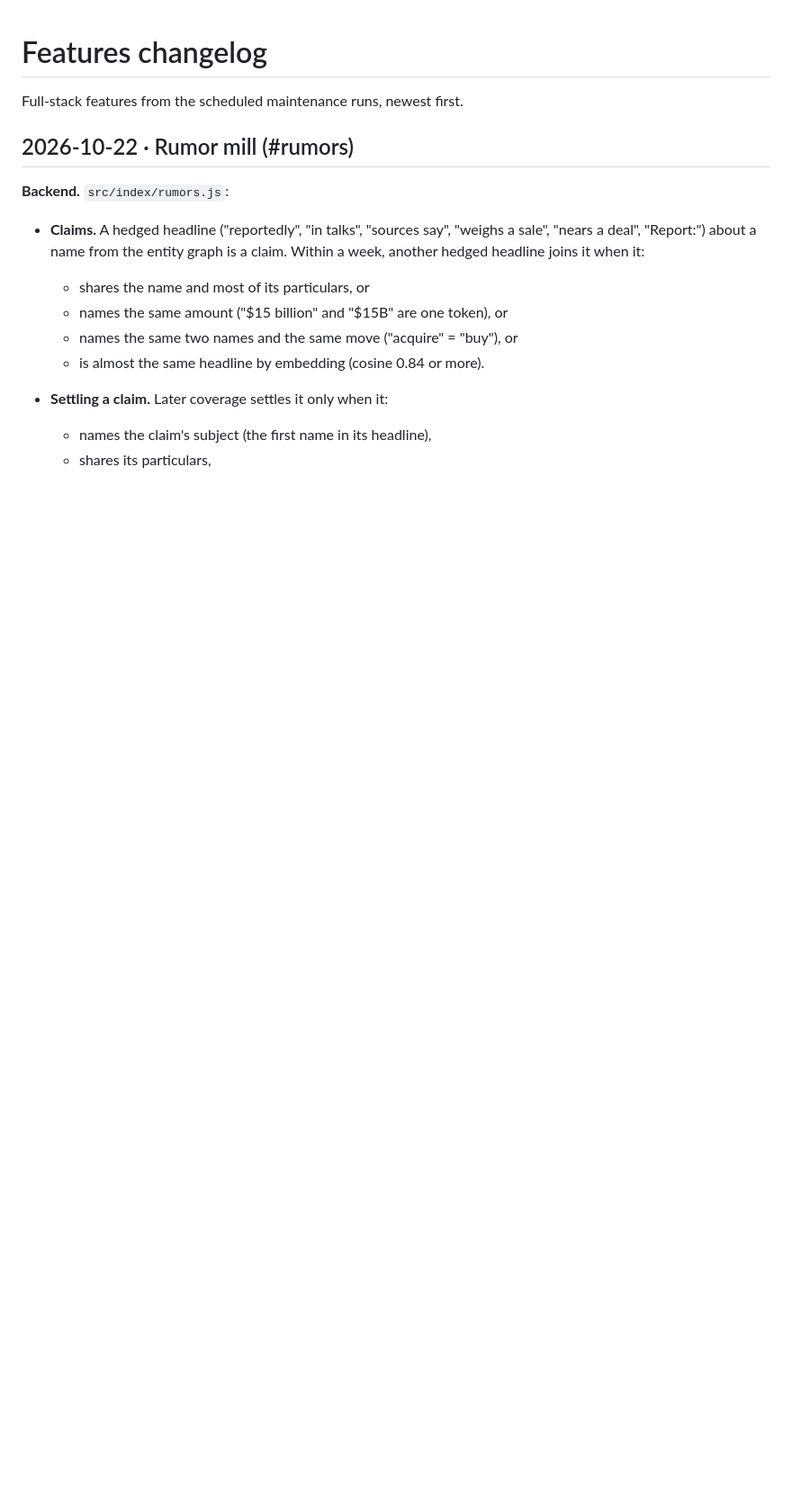
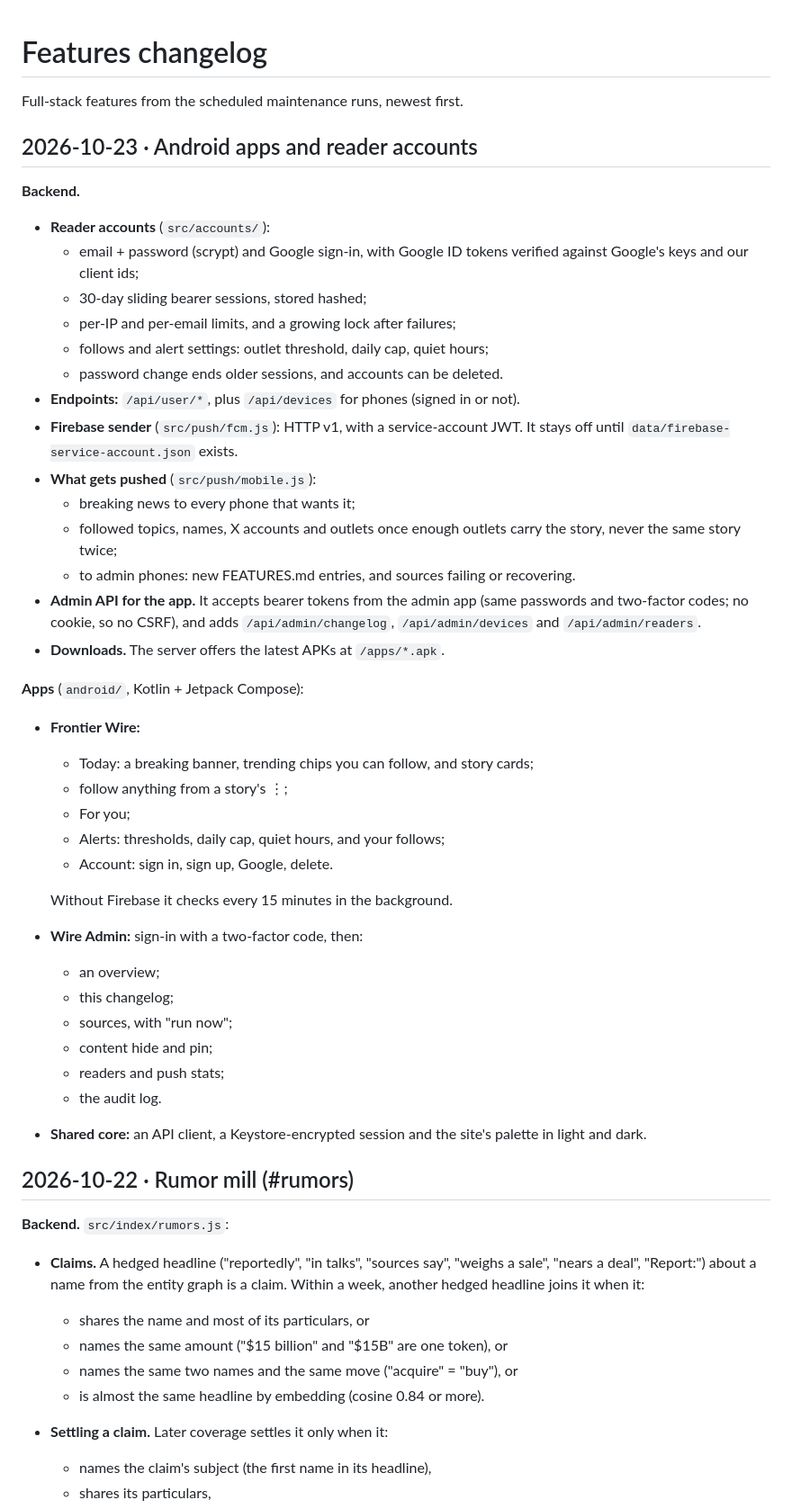
Before and after one commit to denizoral/News, a Markdown page: FEATURES.md, the part around the change. Shown at 90% size. GitHub-like rendering; blank space fills up the shorter version.

Commit message:
Log the Android apps and reader accounts
Co-Authored-By: Claude Opus 5.5 <noreply@anthropic.com>

```diff
--- a/FEATURES.md
+++ b/FEATURES.md
@@ -1,6 +1,50 @@
 # Features changelog
 
 Full-stack features from the scheduled maintenance runs, newest first.
+
+## 2026-10-23 · Android apps and reader accounts
+
+**Backend.**
+- **Reader accounts** (`src/accounts/`):
+  - email + password (scrypt) and Google sign-in, with Google ID tokens
+    verified against Google's keys and our client ids;
+  - 30-day sliding bearer sessions, stored hashed;
+  - per-IP and per-email limits, and a growing lock after failures;
+  - follows and alert settings: outlet threshold, daily cap, quiet hours;
+  - password change ends older sessions, and accounts can be deleted.
+- **Endpoints:** `/api/user/*`, plus `/api/devices` for phones (signed in or
+  not).
+- **Firebase sender** (`src/push/fcm.js`): HTTP v1, with a service-account
+  JWT. It stays off until `data/firebase-service-account.json` exists.
+- **What gets pushed** (`src/push/mobile.js`):
+  - breaking news to every phone that wants it;
+  - followed topics, names, X accounts and outlets once enough outlets carry
+    the story, never the same story twice;
+  - to admin phones: new FEATURES.md entries, and sources failing or
+    recovering.
+- **Admin API for the app.** It accepts bearer tokens from the admin app
+  (same passwords and two-factor codes; no cookie, so no CSRF), and adds
+  `/api/admin/changelog`, `/api/admin/devices` and `/api/admin/readers`.
+- **Downloads.** The server offers the latest APKs at `/apps/*.apk`.
+
+**Apps** (`android/`, Kotlin + Jetpack Compose):
+- **Frontier Wire:**
+  - Today: a breaking banner, trending chips you can follow, and story cards;
+  - follow anything from a story's ⋮;
+  - For you;
+  - Alerts: thresholds, daily cap, quiet hours, and your follows;
+  - Account: sign in, sign up, Google, delete.
+
+  Without Firebase it checks every 15 minutes in the background.
+- **Wire Admin:** sign-in with a two-factor code, then:
+  - an overview;
+  - this changelog;
+  - sources, with "run now";
+  - content hide and pin;
+  - readers and push stats;
+  - the audit log.
+- **Shared core:** an API client, a Keystore-encrypted session and the site's
+  palette in light and dark.
 
 ## 2026-10-22 · Rumor mill (#rumors)
 
```
